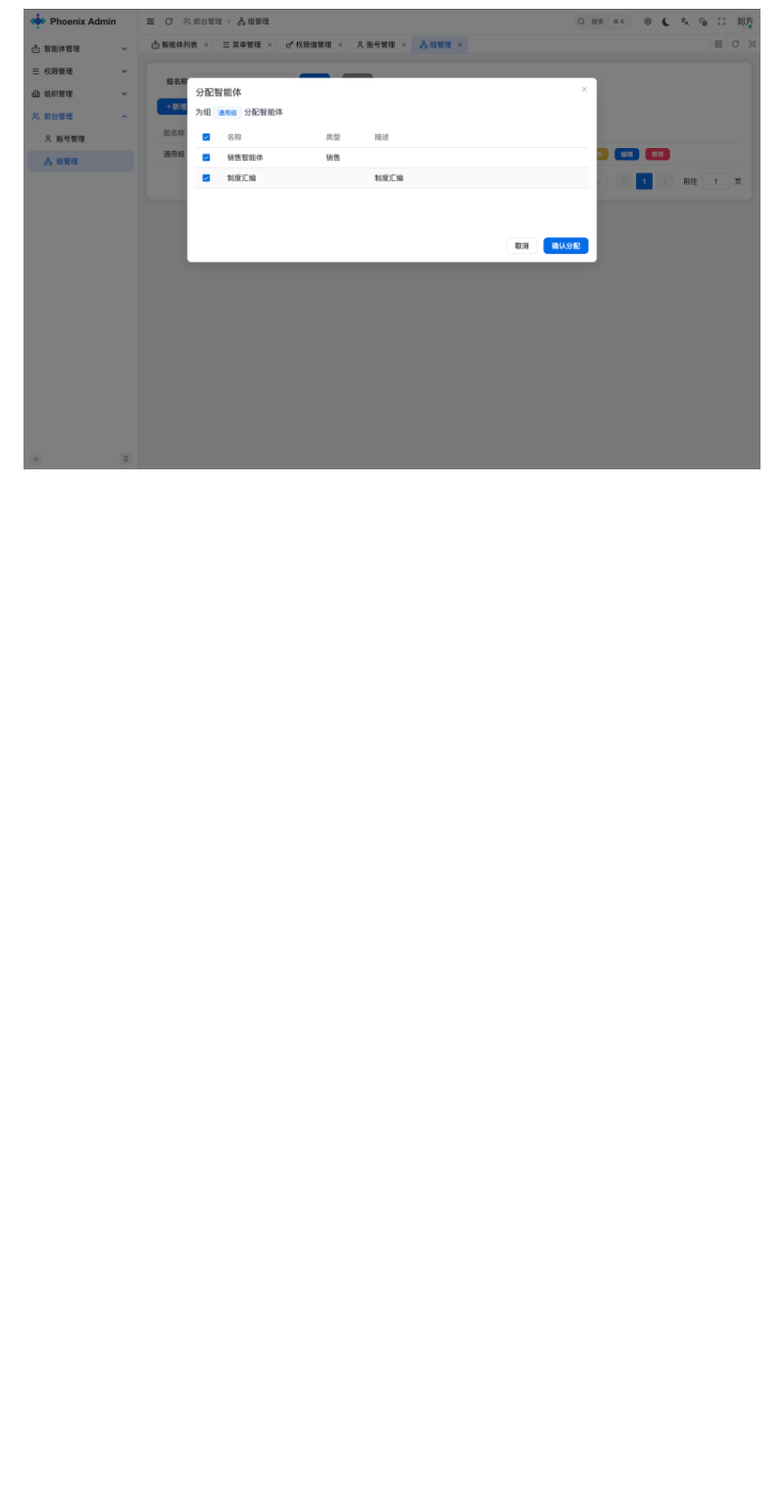
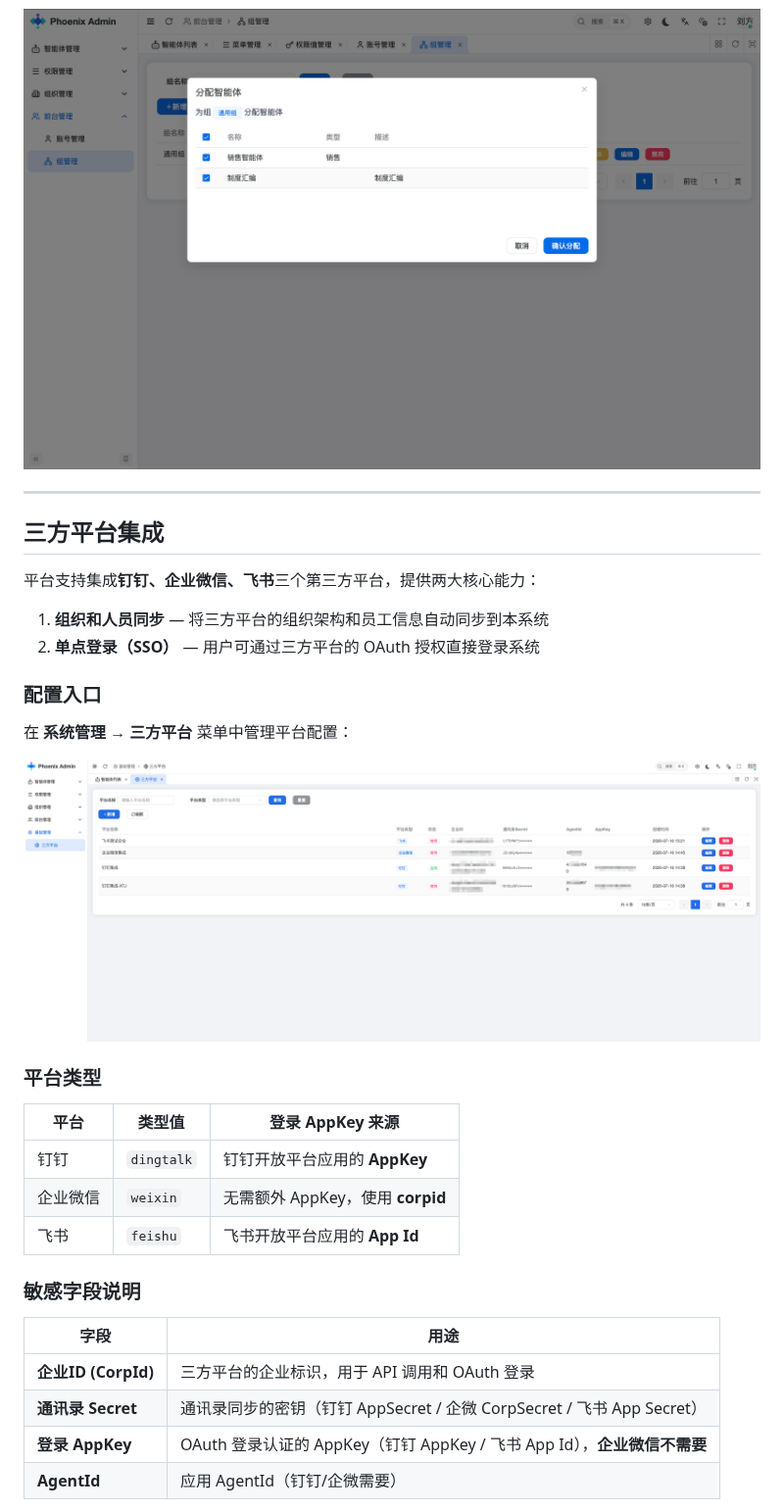
Before and after one commit to liu463805737-collab/Phoenix-Agent-Java, a Markdown page: docs/PRIVILEGE.md, the part around one of its changes. Shown at 98% size. GitHub-like rendering; pictures changed too: img/third-config.png (added); blank space fills up the shorter version.

Commit message:
feat: 添加三方平台配置说明

```diff
--- a/docs/PRIVILEGE.md
+++ b/docs/PRIVILEGE.md
@@ -69,3 +69,36 @@
 ![前台分组列表](../img/front-group-list.png)
 
 ![前台分组新增Agent](../img/front-group-add-agent.png)
+
+---
+
+## 三方平台集成
+
+平台支持集成**钉钉、企业微信、飞书**三个第三方平台，提供两大核心能力：
+
+1. **组织和人员同步** — 将三方平台的组织架构和员工信息自动同步到本系统
+2. **单点登录（SSO）** — 用户可通过三方平台的 OAuth 授权直接登录系统
+
+### 配置入口
+
+在 **系统管理 → 三方平台** 菜单中管理平台配置：
+
+![三方平台配置](../img/third-config.png)
+
+### 平台类型
+
+| 平台 | 类型值 | 登录 AppKey 来源 |
+|------|--------|-----------------|
+| 钉钉 | `dingtalk` | 钉钉开放平台应用的 **AppKey** |
+| 企业微信 | `weixin` | 无需额外 AppKey，使用 **corpid** |
+| 飞书 | `feishu` | 飞书开放平台应用的 **App Id** |
+
+### 敏感字段说明
+
+| 字段 | 用途 |
+|------|------|
+| **企业ID (CorpId)** | 三方平台的企业标识，用于 API 调用和 OAuth 登录 |
+| **通讯录 Secret** | 通讯录同步的密钥（钉钉 AppSecret / 企微 CorpSecret / 飞书 App Secret） |
+| **登录 AppKey** | OAuth 登录认证的 AppKey（钉钉 AppKey / 飞书 App Id），**企业微信不需要** |
+| **AgentId** | 应用 AgentId（钉钉/企微需要） |
+
```
Also changed, not shown: other parts of docs/PRIVILEGE.md (+13 -0 lines), README.md (+1 -0 lines), img/dingtalk-config.png (added), img/dingtalk-corpId.png (added).
